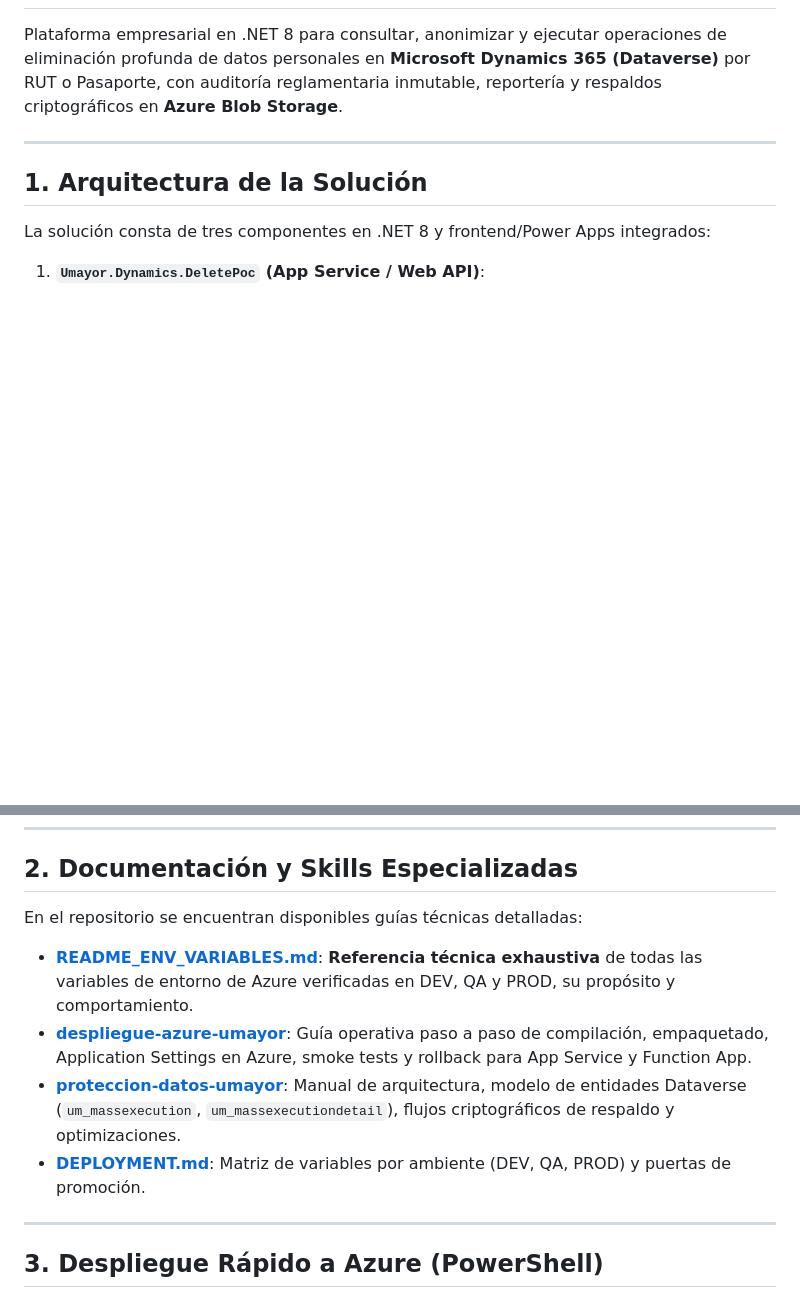
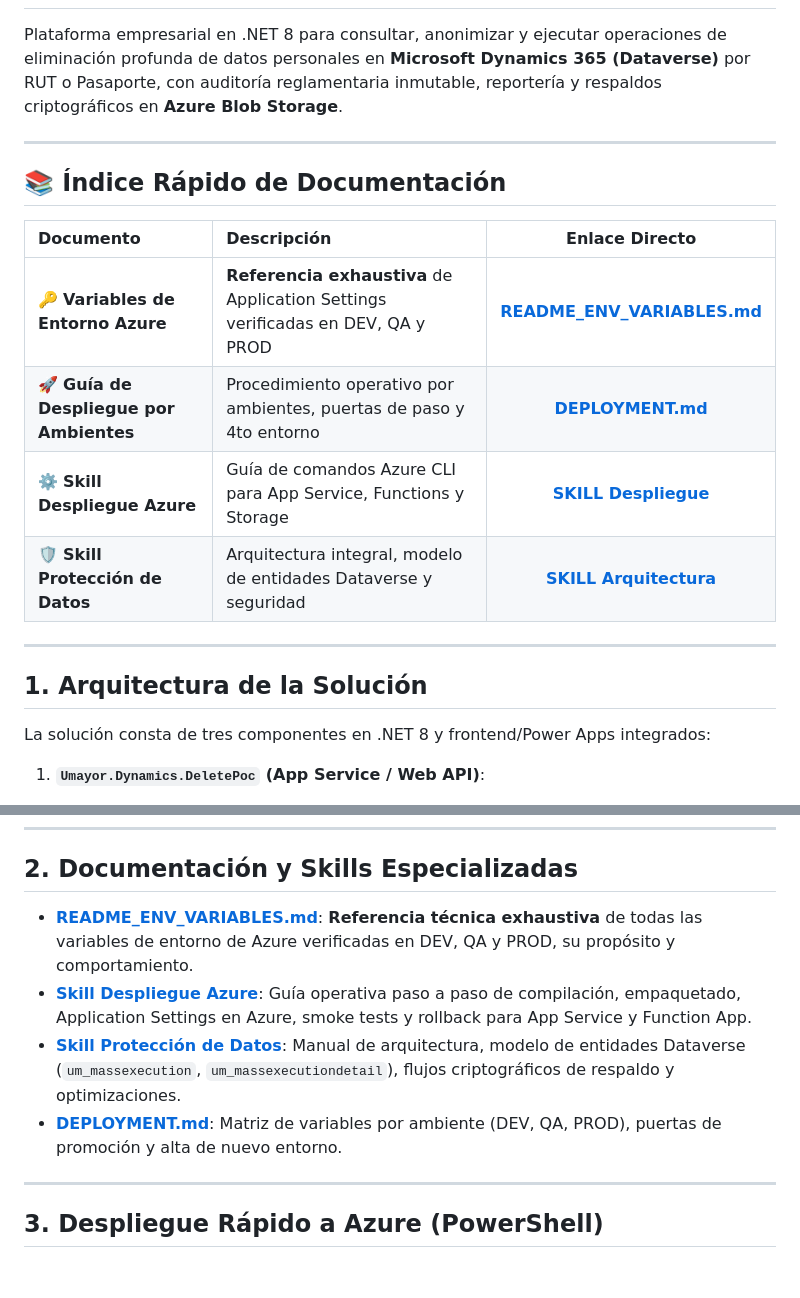
Before and after one commit to rmunozmum/ProteccionDatosCRM, a Markdown page: README.md, 2 parts joined by grey strips. GitHub-like rendering; blank space fills up the shorter version.

Commit message:
docs: agregar tabla de indice rapido de documentacion y corregir enlaces relativos en README

```diff
--- a/README.md
+++ b/README.md
@@ -4,7 +4,19 @@ Plataforma empresarial en .NET 8 para consultar, anonimizar y ejecutar operacion
 
 ---
 
+## 📚 Índice Rápido de Documentación
+
+| Documento | Descripción | Enlace Directo |
+| :--- | :--- | :---: |
+| 🔑 **Variables de Entorno Azure** | **Referencia exhaustiva** de Application Settings verificadas en DEV, QA y PROD | [**README_ENV_VARIABLES.md**](./README_ENV_VARIABLES.md) |
+| 🚀 **Guía de Despliegue por Ambientes** | Procedimiento operativo por ambientes, puertas de paso y 4to entorno | [**DEPLOYMENT.md**](./DEPLOYMENT.md) |
+| ⚙️ **Skill Despliegue Azure** | Guía de comandos Azure CLI para App Service, Functions y Storage | [**SKILL Despliegue**](./.agents/skills/despliegue-azure-umayor/SKILL.md) |
+| 🛡️ **Skill Protección de Datos** | Arquitectura integral, modelo de entidades Dataverse y seguridad | [**SKILL Arquitectura**](./.agents/skills/proteccion-datos-umayor/SKILL.md) |
+
+---
+
 ## 1. Arquitectura de la Solución
+
 
 La solución consta de tres componentes en .NET 8 y frontend/Power Apps integrados:
 
@@ -34,11 +46,11 @@ La solución consta de tres componentes en .NET 8 y frontend/Power Apps integrad
 
 ## 2. Documentación y Skills Especializadas
 
-En el repositorio se encuentran disponibles guías técnicas detalladas:
-- **[README_ENV_VARIABLES.md](file:///README_ENV_VARIABLES.md)**: **Referencia técnica exhaustiva** de todas las variables de entorno de Azure verificadas en DEV, QA y PROD, su propósito y comportamiento.
-- **[despliegue-azure-umayor](file:///.agents/skills/despliegue-azure-umayor/SKILL.md)**: Guía operativa paso a paso de compilación, empaquetado, Application Settings en Azure, smoke tests y rollback para App Service y Function App.
-- **[proteccion-datos-umayor](file:///.agents/skills/proteccion-datos-umayor/SKILL.md)**: Manual de arquitectura, modelo de entidades Dataverse (`um_massexecution`, `um_massexecutiondetail`), flujos criptográficos de respaldo y optimizaciones.
-- **[DEPLOYMENT.md](file:///DEPLOYMENT.md)**: Matriz de variables por ambiente (DEV, QA, PROD) y puertas de promoción.
+- **[README_ENV_VARIABLES.md](./README_ENV_VARIABLES.md)**: **Referencia técnica exhaustiva** de todas las variables de entorno de Azure verificadas en DEV, QA y PROD, su propósito y comportamiento.
+- **[Skill Despliegue Azure](./.agents/skills/despliegue-azure-umayor/SKILL.md)**: Guía operativa paso a paso de compilación, empaquetado, Application Settings en Azure, smoke tests y rollback para App Service y Function App.
+- **[Skill Protección de Datos](./.agents/skills/proteccion-datos-umayor/SKILL.md)**: Manual de arquitectura, modelo de entidades Dataverse (`um_massexecution`, `um_massexecutiondetail`), flujos criptográficos de respaldo y optimizaciones.
+- **[DEPLOYMENT.md](./DEPLOYMENT.md)**: Matriz de variables por ambiente (DEV, QA, PROD), puertas de promoción y alta de nuevo entorno.
+
 
 ---
 
```
